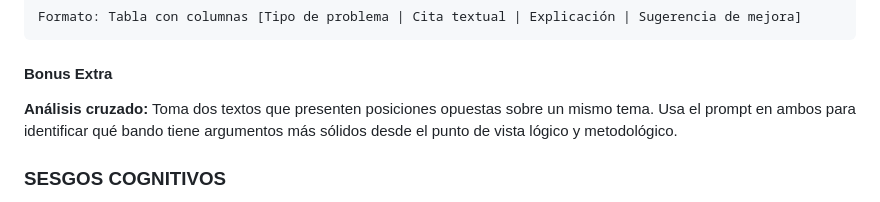
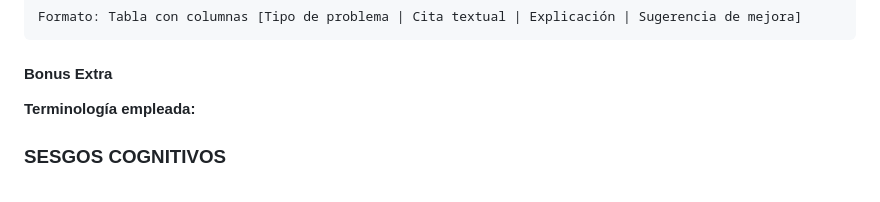
Before and after one commit to MarioFlorido/TallerIA2-web, a Markdown page: contenido.md, the part around the change. Rendered like a GitHub page.

Commit message:
Update bonus section with terminology and cognitive biases

````diff
--- a/contenido.md
+++ b/contenido.md
@@ -238,7 +238,7 @@ Formato: Tabla con columnas [Tipo de problema | Cita textual | Explicación | Su
 ```
 
 #### Bonus Extra
-**Análisis cruzado:** Toma dos textos que presenten posiciones opuestas sobre un mismo tema. Usa el prompt en ambos para identificar qué bando tiene argumentos más sólidos desde el punto de vista lógico y metodológico.
+**Terminología empleada:**
 
 ### SESGOS COGNITIVOS
 
````
